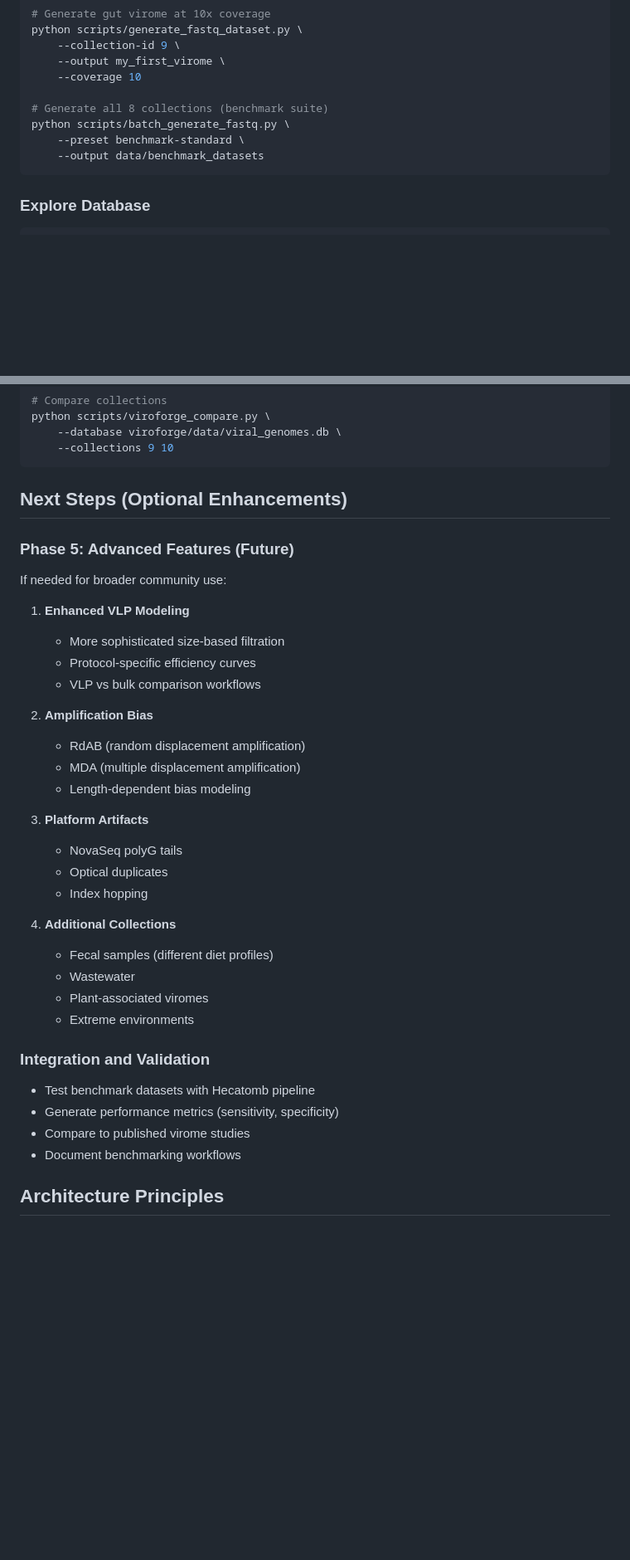
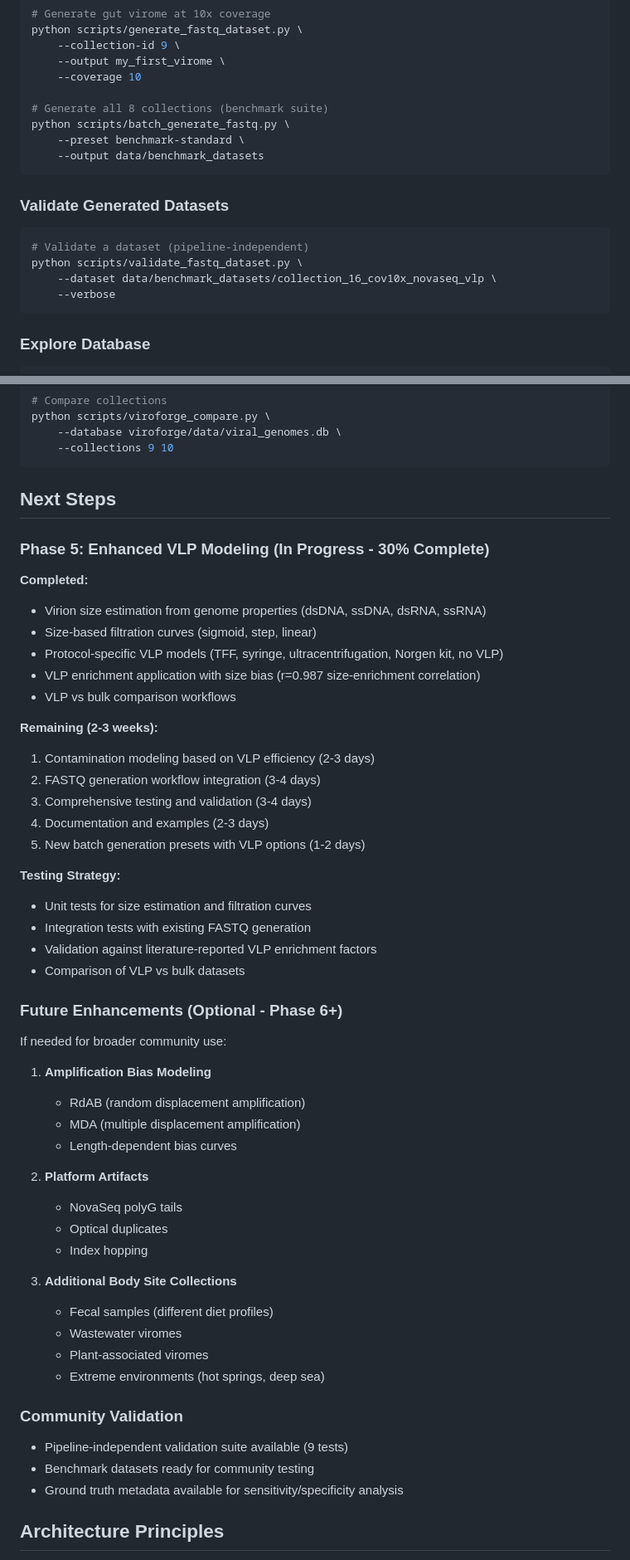
Before and after one commit to shandley/viroforge, a Markdown page: .claude.md, 2 parts joined by grey strips. Shown at 83% size. GitHub-like rendering; blank space fills up the shorter version.

Commit message:
docs: update .claude.md with lab notebook system info
Updated .claude.md to reflect current project status:

- Phase 5 Enhanced VLP Modeling now in progress (30% complete)
- Added pipeline-independent validation suite to key features
- Enhanced VLP enrichment module documented
- Updated Quick Start with validation example
- Reorganized Next Steps to show current work and future plans
- Updated Recent Commits section

This update prepares the context file for effective session restart
with accurate information about:
- What's been completed (Enhanced VLP core module)
- What remains (contamination, integration, testing, docs)
- Current timeline (2-3 weeks for Phase 5 completion)

Lab Notebook Integration:
- Maintains comprehensive project state
- Tracks phase completion percentages
- Documents literature-based implementation approach
- Provides clear roadmap for continuation

````diff
--- a/.claude.md
+++ b/.claude.md
@@ -103,6 +109,15 @@ python scripts/batch_generate_fastq.py \
     --output data/benchmark_datasets
 ```
 
+### Validate Generated Datasets
+
+```bash
+# Validate a dataset (pipeline-independent)
+python scripts/validate_fastq_dataset.py \
+    --dataset data/benchmark_datasets/collection_16_cov10x_novaseq_vlp \
+    --verbose
+```
+
 ### Explore Database
 
 ```bash
@@ -120,37 +135,54 @@ python scripts/viroforge_compare.py \
     --collections 9 10
 ```
 
-## Next Steps (Optional Enhancements)
+## Next Steps
 
-### Phase 5: Advanced Features (Future)
+### Phase 5: Enhanced VLP Modeling (In Progress - 30% Complete)
+
+**Completed:**
+- Virion size estimation from genome properties (dsDNA, ssDNA, dsRNA, ssRNA)
+- Size-based filtration curves (sigmoid, step, linear)
+- Protocol-specific VLP models (TFF, syringe, ultracentrifugation, Norgen kit, no VLP)
+- VLP enrichment application with size bias (r=0.987 size-enrichment correlation)
+- VLP vs bulk comparison workflows
+
+**Remaining (2-3 weeks):**
+1. Contamination modeling based on VLP efficiency (2-3 days)
+2. FASTQ generation workflow integration (3-4 days)
+3. Comprehensive testing and validation (3-4 days)
+4. Documentation and examples (2-3 days)
+5. New batch generation presets with VLP options (1-2 days)
+
+**Testing Strategy:**
+- Unit tests for size estimation and filtration curves
+- Integration tests with existing FASTQ generation
+- Validation against literature-reported VLP enrichment factors
+- Comparison of VLP vs bulk datasets
+
+### Future Enhancements (Optional - Phase 6+)
+
 If needed for broader community use:
 
-1. **Enhanced VLP Modeling**
-   - More sophisticated size-based filtration
-   - Protocol-specific efficiency curves
-   - VLP vs bulk comparison workflows
-
-2. **Amplification Bias**
+1. **Amplification Bias Modeling**
    - RdAB (random displacement amplification)
    - MDA (multiple displacement amplification)
-   - Length-dependent bias modeling
+   - Length-dependent bias curves
 
-3. **Platform Artifacts**
+2. **Platform Artifacts**
    - NovaSeq polyG tails
    - Optical duplicates
    - Index hopping
 
-4. **Additional Collections**
+3. **Additional Body Site Collections**
    - Fecal samples (different diet profiles)
-   - Wastewater
+   - Wastewater viromes
    - Plant-associated viromes
-   - Extreme environments
+   - Extreme environments (hot springs, deep sea)
 
-### Integration and Validation
-- Test benchmark datasets with Hecatomb pipeline
-- Generate performance metrics (sensitivity, specificity)
-- Compare to published virome studies
-- Document benchmarking workflows
+### Community Validation
+- Pipeline-independent validation suite available (9 tests)
+- Benchmark datasets ready for community testing
+- Ground truth metadata available for sensitivity/specificity analysis
 
 ## Architecture Principles
 
````
Also changed, not shown: other parts of .claude.md (+24 -8 lines).
